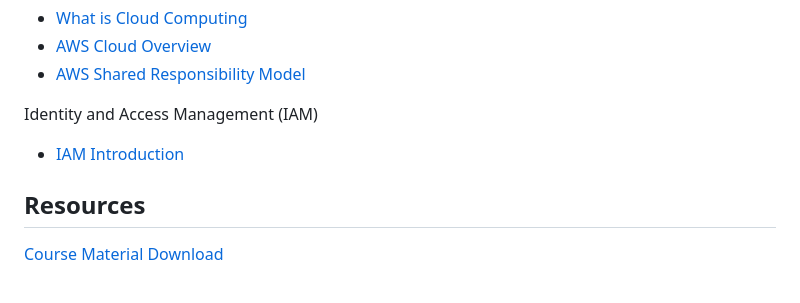
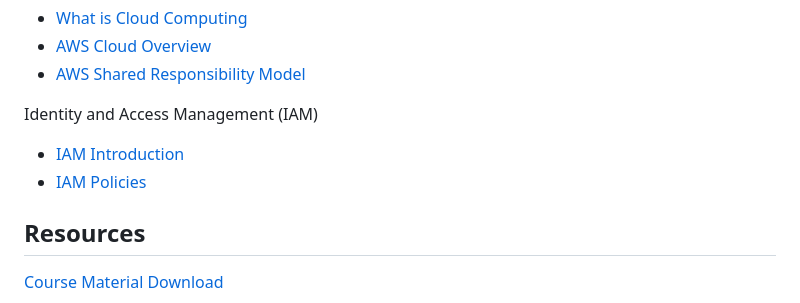
Before and after one commit to astramieri/aws-cloud-practitioner, a Markdown page: README.md, the part around the change. GitHub-like rendering.

```diff
--- a/README.md
+++ b/README.md
@@ -11,6 +11,7 @@ Introduction
 Identity and Access Management (IAM)
 
 - [IAM Introduction](./docs/iam_introduction.md)
+- [IAM Policies](./docs/iam_policies.md)
 
 ## Resources
 
```
Also changed, not shown: docs/iam_policies.md (added, +20 -0 lines), images/iam_policies_inheritance.png (added), images/iam_policy_structure.png (added).
